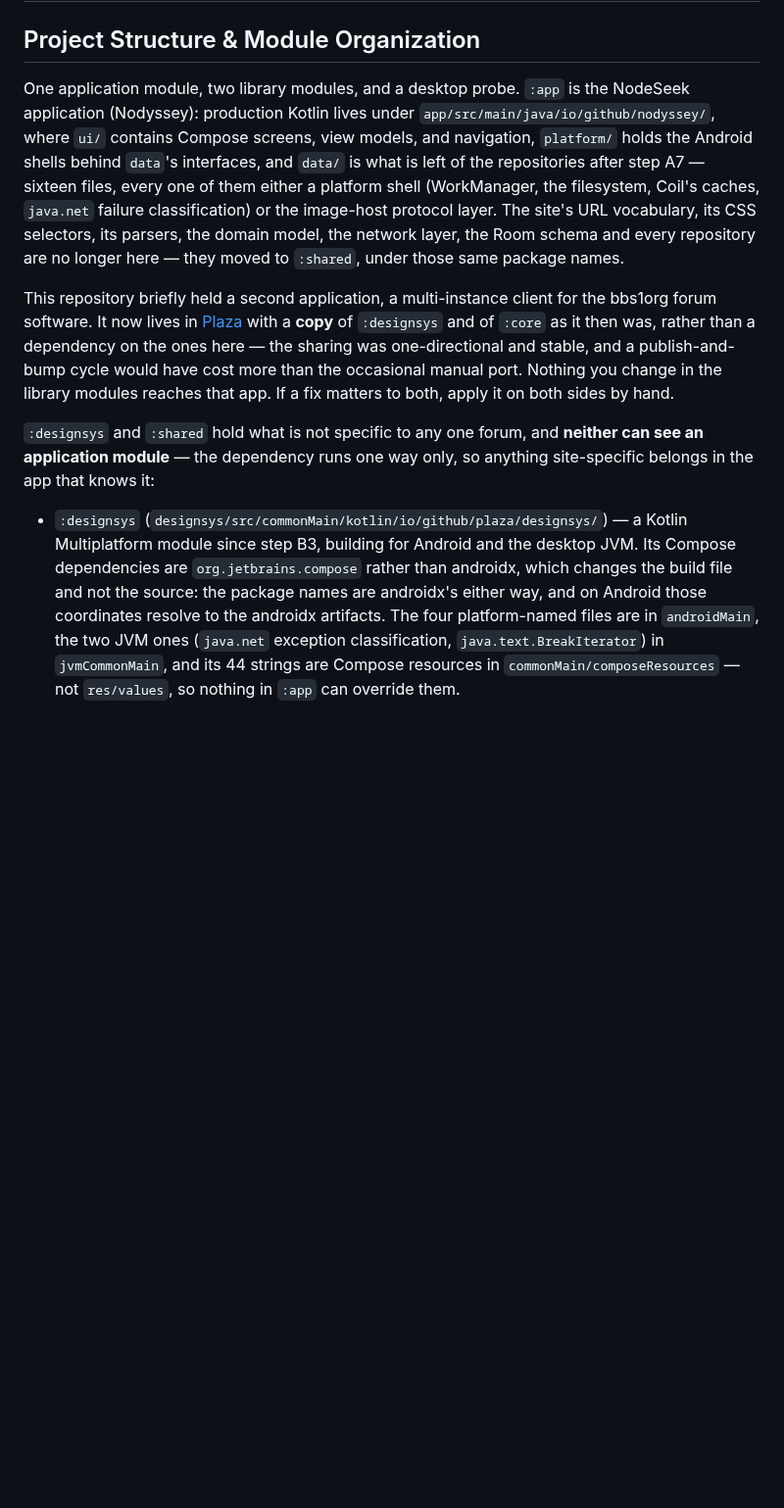
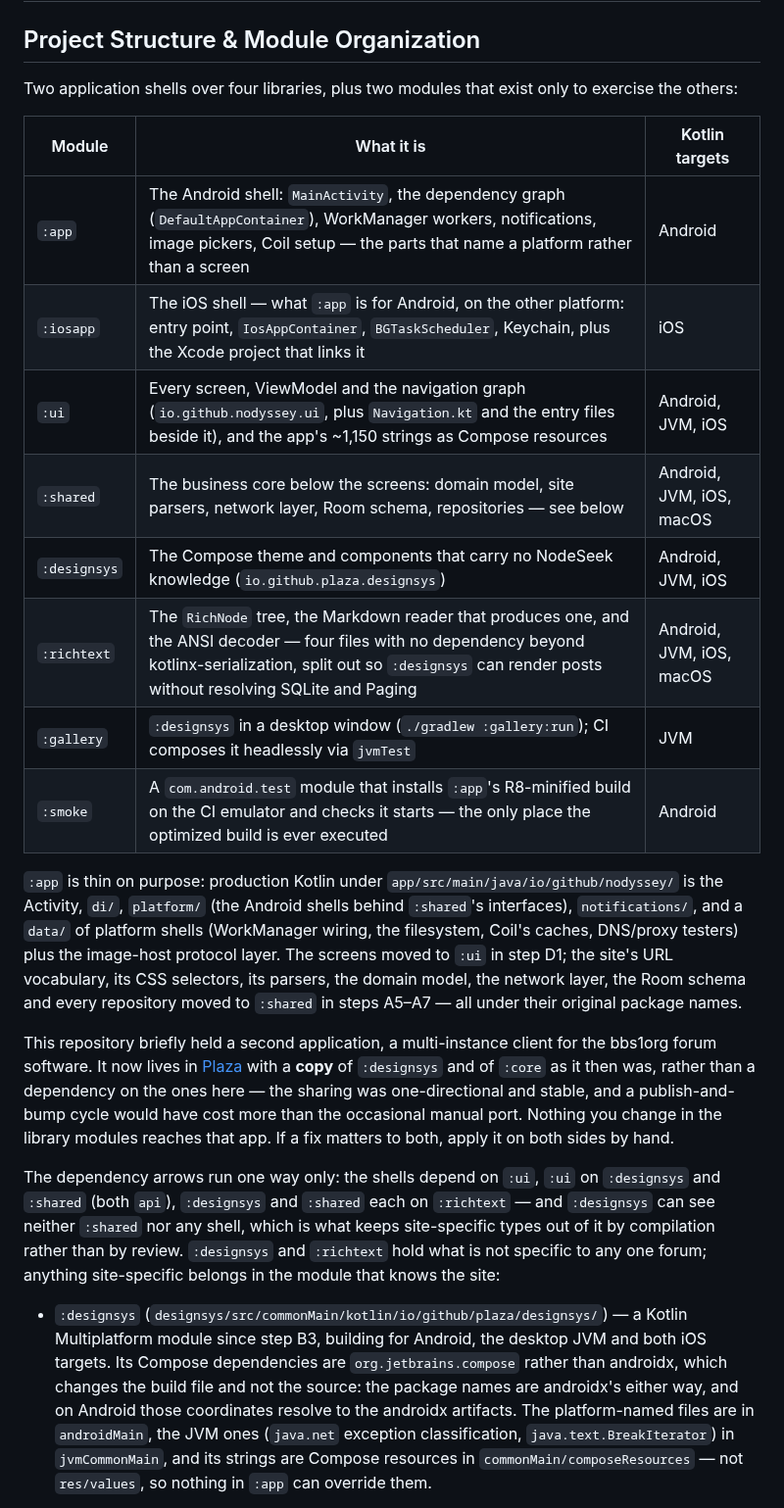
Before and after one commit to 5151561/nodyssey, a Markdown page: AGENTS.md, the part around one of its changes. Shown at 98% size. GitHub-like rendering; blank space fills up the shorter version.

```diff
--- a/AGENTS.md
+++ b/AGENTS.md
@@ -2,11 +2,24 @@
 
 ## Project Structure & Module Organization
 
-One application module, two library modules, and a desktop probe. `:app` is the NodeSeek application (Nodyssey): production Kotlin lives under `app/src/main/java/io/github/nodyssey/`, where `ui/` contains Compose screens, view models, and navigation, `platform/` holds the Android shells behind `data`'s interfaces, and `data/` is what is left of the repositories after step A7 — sixteen files, every one of them either a platform shell (WorkManager, the filesystem, Coil's caches, `java.net` failure classification) or the image-host protocol layer. The site's URL vocabulary, its CSS selectors, its parsers, the domain model, the network layer, the Room schema and every repository are no longer here — they moved to `:shared`, under those same package names.
+Two application shells over four libraries, plus two modules that exist only to exercise the others:
+
+| Module | What it is | Kotlin targets |
+| --- | --- | --- |
+| `:app` | The Android shell: `MainActivity`, the dependency graph (`DefaultAppContainer`), WorkManager workers, notifications, image pickers, Coil setup — the parts that name a platform rather than a screen | Android |
+| `:iosapp` | The iOS shell — what `:app` is for Android, on the other platform: entry point, `IosAppContainer`, `BGTaskScheduler`, Keychain, plus the Xcode project that links it | iOS |
+| `:ui` | Every screen, ViewModel and the navigation graph (`io.github.nodyssey.ui`, plus `Navigation.kt` and the entry files beside it), and the app's ~1,150 strings as Compose resources | Android, JVM, iOS |
+| `:shared` | The business core below the screens: domain model, site parsers, network layer, Room schema, repositories — see below | Android, JVM, iOS, macOS |
+| `:designsys` | The Compose theme and components that carry no NodeSeek knowledge (`io.github.plaza.designsys`) | Android, JVM, iOS |
+| `:richtext` | The `RichNode` tree, the Markdown reader that produces one, and the ANSI decoder — four files with no dependency beyond kotlinx-serialization, split out so `:designsys` can render posts without resolving SQLite and Paging | Android, JVM, iOS, macOS |
+| `:gallery` | `:designsys` in a desktop window (`./gradlew :gallery:run`); CI composes it headlessly via `jvmTest` | JVM |
+| `:smoke` | A `com.android.test` module that installs `:app`'s R8-minified build on the CI emulator and checks it starts — the only place the optimized build is ever executed | Android |
+
+`:app` is thin on purpose: production Kotlin under `app/src/main/java/io/github/nodyssey/` is the Activity, `di/`, `platform/` (the Android shells behind `:shared`'s interfaces), `notifications/`, and a `data/` of platform shells (WorkManager wiring, the filesystem, Coil's caches, DNS/proxy testers) plus the image-host protocol layer. The screens moved to `:ui` in step D1; the site's URL vocabulary, its CSS selectors, its parsers, the domain model, the network layer, the Room schema and every repository moved to `:shared` in steps A5–A7 — all under their original package names.
 
 This repository briefly held a second application, a multi-instance client for the bbs1org forum software. It now lives in [Plaza](https://github.com/5151561/plaza) with a **copy** of `:designsys` and of `:core` as it then was, rather than a dependency on the ones here — the sharing was one-directional and stable, and a publish-and-bump cycle would have cost more than the occasional manual port. Nothing you change in the library modules reaches that app. If a fix matters to both, apply it on both sides by hand.
 
-`:designsys` and `:shared` hold what is not specific to any one forum, and **neither can see an application module** — the dependency runs one way only, so anything site-specific belongs in the app that knows it:
+The dependency arrows run one way only: the shells depend on `:ui`, `:ui` on `:designsys` and `:shared` (both `api`), `:designsys` and `:shared` each on `:richtext` — and `:designsys` can see neither `:shared` nor any shell, which is what keeps site-specific types out of it by compilation rather than by review. `:designsys` and `:richtext` hold what is not specific to any one forum; anything site-specific belongs in the module that knows the site:
 
-- `:designsys` (`designsys/src/commonMain/kotlin/io/github/plaza/designsys/`) — a Kotlin Multiplatform module since step B3, building for Android and the desktop JVM. Its Compose dependencies are `org.jetbrains.compose` rather than androidx, which changes the build file and not the source: the package names are androidx's either way, and on Android those coordinates resolve to the androidx artifacts. The four platform-named files are in `androidMain`, the two JVM ones (`java.net` exception classification, `java.text.BreakIterator`) in `jvmCommonMain`, and its 44 strings are Compose resources in `commonMain/composeResources` — not `res/values`, so nothing in `:app` can override them.
+- `:designsys` (`designsys/src/commonMain/kotlin/io/github/plaza/designsys/`) — a Kotlin Multiplatform module since step B3, building for Android, the desktop JVM and both iOS targets. Its Compose dependencies are `org.jetbrains.compose` rather than androidx, which changes the build file and not the source: the package names are androidx's either way, and on Android those coordinates resolve to the androidx artifacts. The platform-named files are in `androidMain`, the JVM ones (`java.net` exception classification, `java.text.BreakIterator`) in `jvmCommonMain`, and its strings are Compose resources in `commonMain/composeResources` — not `res/values`, so nothing in `:app` can override them.
 
```
Also changed, not shown: other parts of AGENTS.md (+10 -9 lines), docs/architecture.md (+44 -35 lines), docs/implementation-status.md (+14 -8 lines).
